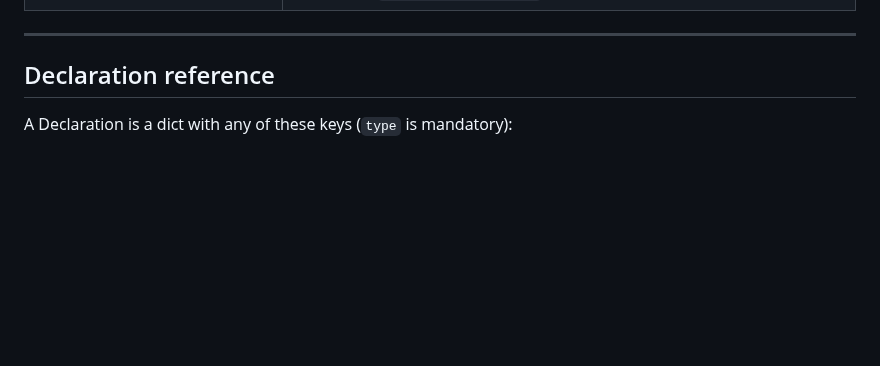
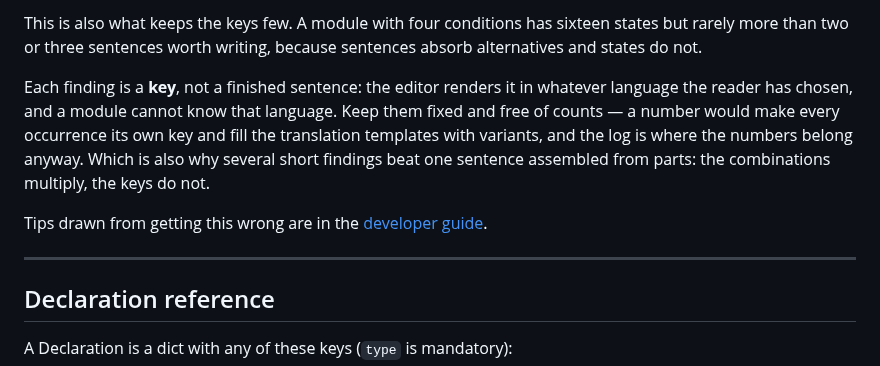
Before and after one commit to saiedt/gpsmcpmms, a Markdown page: README.md, the part around one of its changes. Drawn GitHub-style; blank space fills up the shorter version.

```diff
--- a/README.md
+++ b/README.md
@@ -233,3 +251,16 @@ Core API methods of `config_mgr` available to client modules:
+This is also what keeps the keys few. A module with four conditions has sixteen
+states but rarely more than two or three sentences worth writing, because
+sentences absorb alternatives and states do not.
+
+Each finding is a **key**, not a finished sentence: the editor renders it in
+whatever language the reader has chosen, and a module cannot know that language.
+Keep them fixed and free of counts — a number would make every occurrence its
+own key and fill the translation templates with variants, and the log is where
+the numbers belong anyway. Which is also why several short findings beat one
+sentence assembled from parts: the combinations multiply, the keys do not.
+
+Tips drawn from getting this wrong are in the
+[developer guide](docs/developer-guide.md#tips-and-tricks-for-status-messages).
 
 ---
 
```
Also changed, not shown: other parts of README.md (+87 -69 lines), docs/developer-guide.md (+45 -0 lines).
